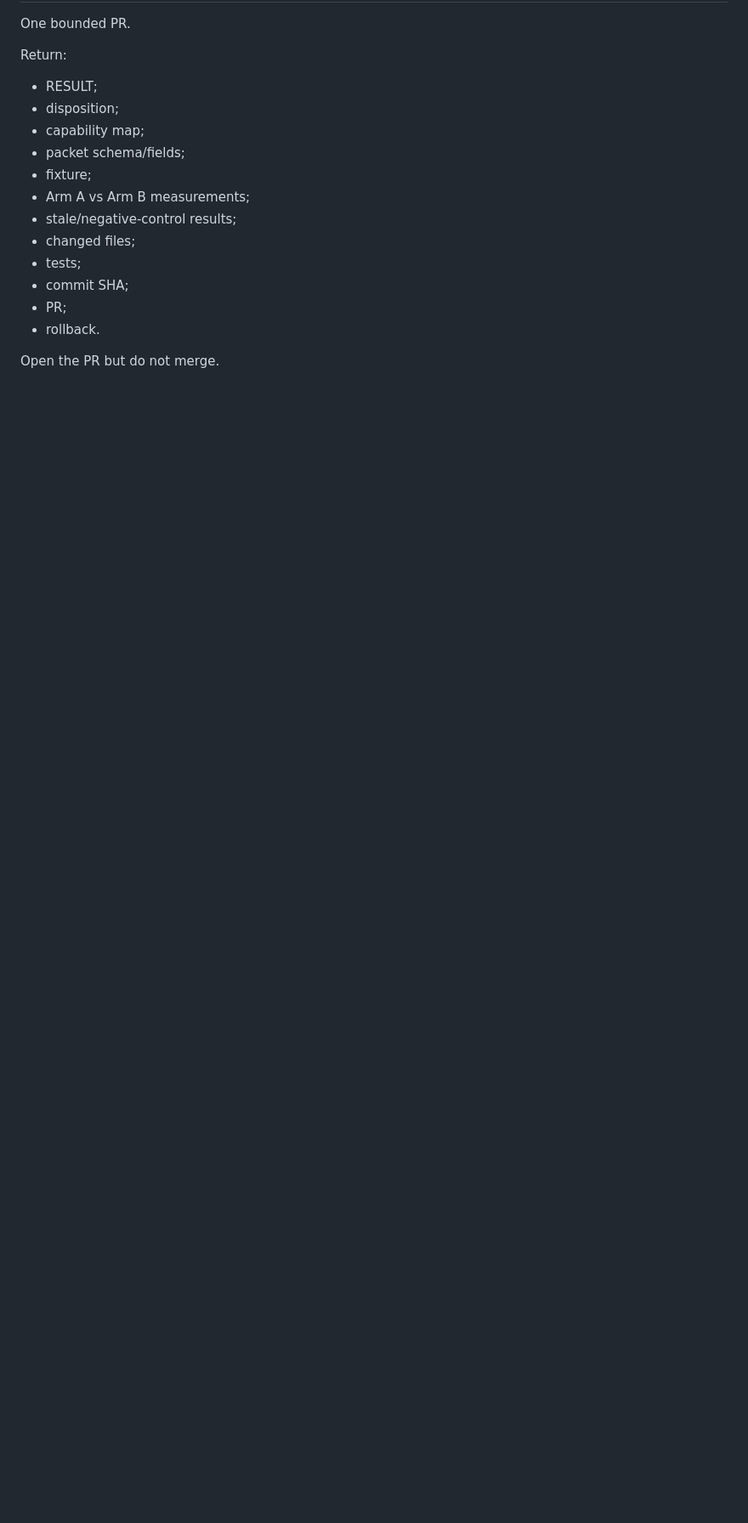
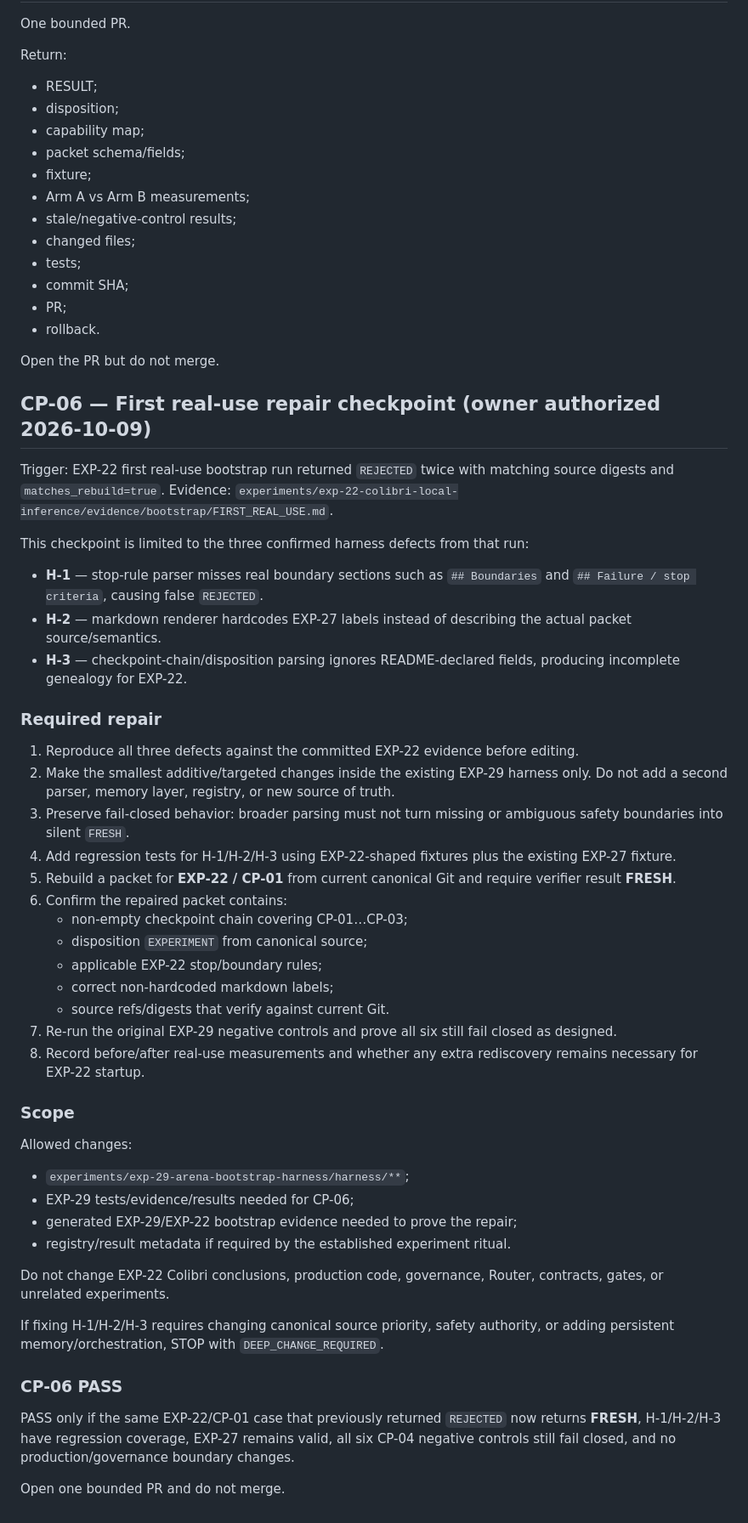
Before and after one commit to Murkin1980/murat-project-engineer, a Markdown page: experiments/exp-29-arena-bootstrap-harness/ARENA_TASK.md, the part around the change. Shown at 85% size. Rendered like a GitHub page; blank space fills up the shorter version.

Commit message:
authorize EXP-29 first real-use repair checkpoint

```diff
--- a/experiments/exp-29-arena-bootstrap-harness/ARENA_TASK.md
+++ b/experiments/exp-29-arena-bootstrap-harness/ARENA_TASK.md
@@ -229,3 +229,47 @@ Return:
 - rollback.
 
 Open the PR but do not merge.
+
+## CP-06 — First real-use repair checkpoint (owner authorized 2026-10-09)
+
+Trigger: EXP-22 first real-use bootstrap run returned `REJECTED` twice with matching source digests and `matches_rebuild=true`. Evidence: `experiments/exp-22-colibri-local-inference/evidence/bootstrap/FIRST_REAL_USE.md`.
+
+This checkpoint is limited to the three confirmed harness defects from that run:
+
+- **H-1** — stop-rule parser misses real boundary sections such as `## Boundaries` and `## Failure / stop criteria`, causing false `REJECTED`.
+- **H-2** — markdown renderer hardcodes EXP-27 labels instead of describing the actual packet source/semantics.
+- **H-3** — checkpoint-chain/disposition parsing ignores README-declared fields, producing incomplete genealogy for EXP-22.
+
+### Required repair
+
+1. Reproduce all three defects against the committed EXP-22 evidence before editing.
+2. Make the smallest additive/targeted changes inside the existing EXP-29 harness only. Do not add a second parser, memory layer, registry, or new source of truth.
+3. Preserve fail-closed behavior: broader parsing must not turn missing or ambiguous safety boundaries into silent `FRESH`.
+4. Add regression tests for H-1/H-2/H-3 using EXP-22-shaped fixtures plus the existing EXP-27 fixture.
+5. Rebuild a packet for **EXP-22 / CP-01** from current canonical Git and require verifier result **FRESH**.
+6. Confirm the repaired packet contains:
+   - non-empty checkpoint chain covering CP-01…CP-03;
+   - disposition `EXPERIMENT` from canonical source;
+   - applicable EXP-22 stop/boundary rules;
+   - correct non-hardcoded markdown labels;
+   - source refs/digests that verify against current Git.
+7. Re-run the original EXP-29 negative controls and prove all six still fail closed as designed.
+8. Record before/after real-use measurements and whether any extra rediscovery remains necessary for EXP-22 startup.
+
+### Scope
+
+Allowed changes:
+- `experiments/exp-29-arena-bootstrap-harness/harness/**`;
+- EXP-29 tests/evidence/results needed for CP-06;
+- generated EXP-29/EXP-22 bootstrap evidence needed to prove the repair;
+- registry/result metadata if required by the established experiment ritual.
+
+Do not change EXP-22 Colibri conclusions, production code, governance, Router, contracts, gates, or unrelated experiments.
+
+If fixing H-1/H-2/H-3 requires changing canonical source priority, safety authority, or adding persistent memory/orchestration, STOP with `DEEP_CHANGE_REQUIRED`.
+
+### CP-06 PASS
+
+PASS only if the same EXP-22/CP-01 case that previously returned `REJECTED` now returns **FRESH**, H-1/H-2/H-3 have regression coverage, EXP-27 remains valid, all six CP-04 negative controls still fail closed, and no production/governance boundary changes.
+
+Open one bounded PR and do not merge.
```
